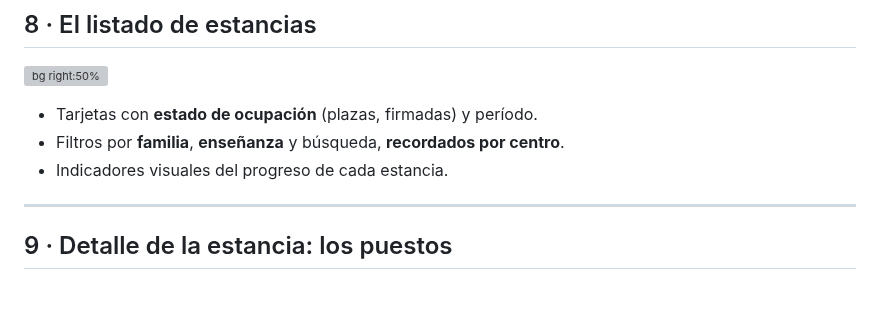
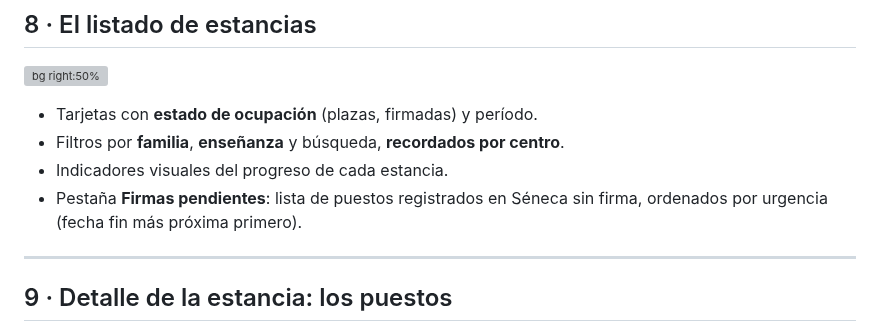
Before and after one commit to reasol-edu/nexo-fp, a Markdown page: docs/slides/nexo-fp.md, the part around the change. Drawn GitHub-style; blank space fills up the shorter version; grey boxes are pictures that could not be loaded.

```diff
--- a/docs/slides/nexo-fp.md
+++ b/docs/slides/nexo-fp.md
@@ -248,6 +248,8 @@ Una **estancia** agrupa los puestos de una enseñanza en un período:
 - Tarjetas con **estado de ocupación** (plazas, firmadas) y período.
 - Filtros por **familia**, **enseñanza** y búsqueda, **recordados por centro**.
 - Indicadores visuales del progreso de cada estancia.
+- Pestaña **Firmas pendientes**: lista de puestos registrados en Séneca sin firma,
+  ordenados por urgencia (fecha fin más próxima primero).
 
 ---
 
```
Also changed, not shown: docs/manual/05-secciones-de-la-aplicacion.md (+24 -0 lines), docs/manual/img/estancias-pestanas.png (added), docs/manual/img/firmas-pendientes.png (added), 8 other files.
